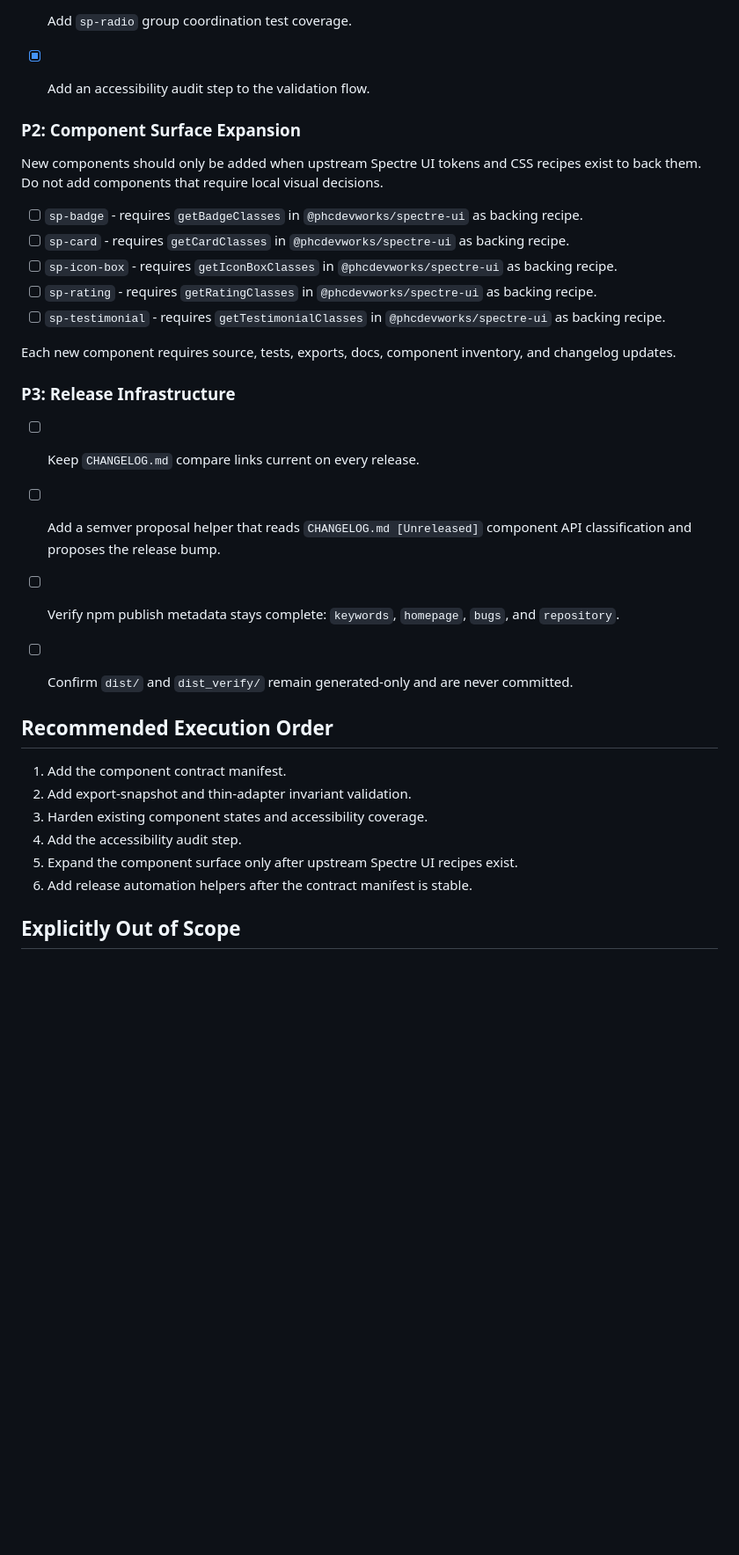
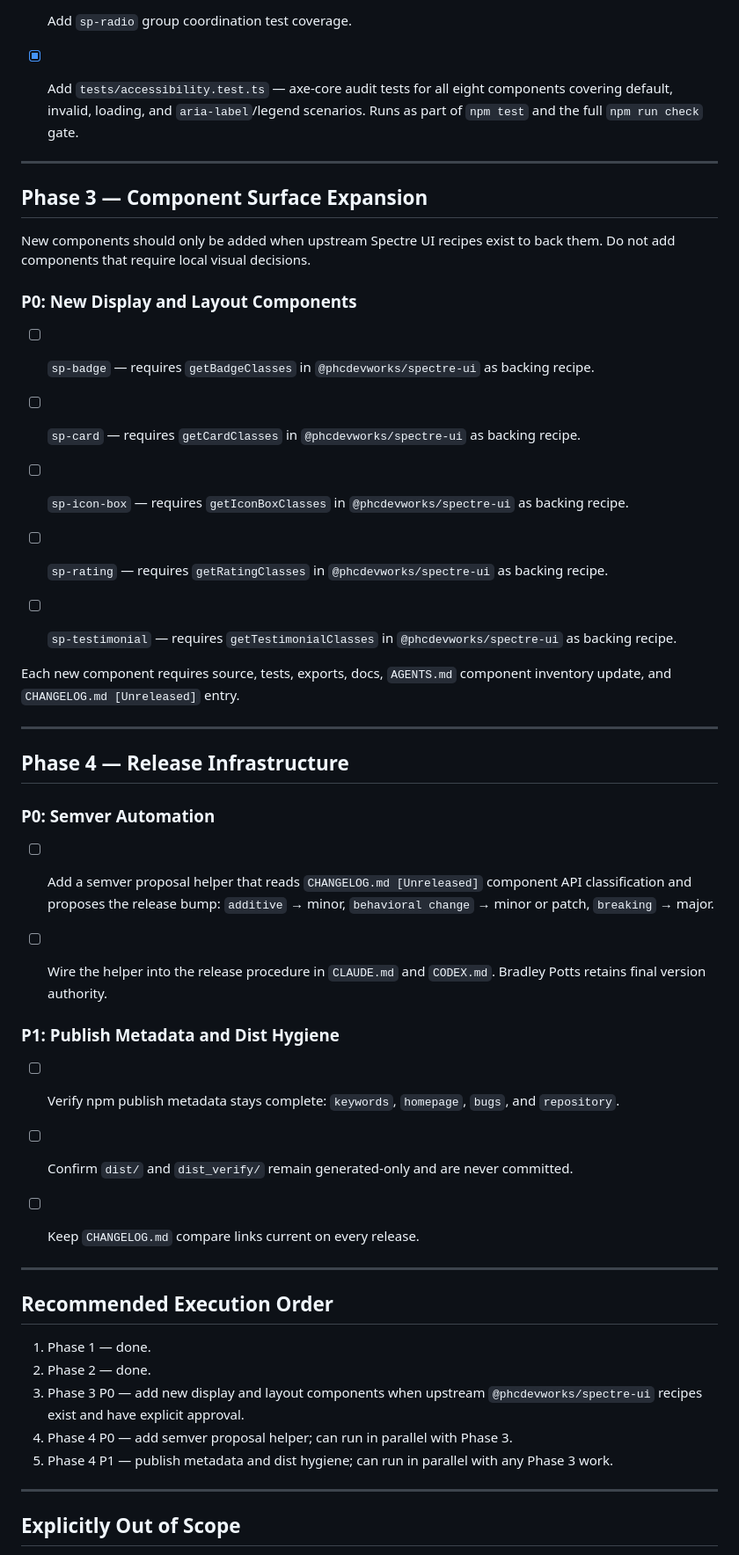
Before and after one commit to phcdevworks/spectre-components, a Markdown page: TODO.md, the part around one of its changes. Shown at 88% size. Rendered like a GitHub page; blank space fills up the shorter version.

```diff
--- a/TODO.md
+++ b/TODO.md
@@ -84,34 +85,51 @@ accessibility coverage, safe expansion, and release consistency.
 
 - [x] Add `sp-radio` group coordination test coverage.
 
-- [x] Add an accessibility audit step to the validation flow.
+- [x] Add `tests/accessibility.test.ts` — axe-core audit tests for all eight
+      components covering default, invalid, loading, and `aria-label`/legend
+      scenarios. Runs as part of `npm test` and the full `npm run check` gate.
 
-### P2: Component Surface Expansion
+---
 
-New components should only be added when upstream Spectre UI tokens and CSS
-recipes exist to back them. Do not add components that require local visual
-decisions.
+## Phase 3 — Component Surface Expansion
 
-- [ ] `sp-badge` - requires `getBadgeClasses` in `@phcdevworks/spectre-ui` as
+New components should only be added when upstream Spectre UI recipes exist to
+back them. Do not add components that require local visual decisions.
+
+### P0: New Display and Layout Components
+
+- [ ] `sp-badge` — requires `getBadgeClasses` in `@phcdevworks/spectre-ui` as
       backing recipe.
-- [ ] `sp-card` - requires `getCardClasses` in `@phcdevworks/spectre-ui` as
+
+- [ ] `sp-card` — requires `getCardClasses` in `@phcdevworks/spectre-ui` as
       backing recipe.
-- [ ] `sp-icon-box` - requires `getIconBoxClasses` in `@phcdevworks/spectre-ui`
-      as backing recipe.
-- [ ] `sp-rating` - requires `getRatingClasses` in `@phcdevworks/spectre-ui` as
-      backing recipe.
-- [ ] `sp-testimonial` - requires `getTestimonialClasses` in
+
+- [ ] `sp-icon-box` — requires `getIconBoxClasses` in
       `@phcdevworks/spectre-ui` as backing recipe.
 
-Each new component requires source, tests, exports, docs, component inventory,
-and changelog updates.
+- [ ] `sp-rating` — requires `getRatingClasses` in `@phcdevworks/spectre-ui`
+      as backing recipe.
 
-### P3: Release Infrastructure
+- [ ] `sp-testimonial` — requires `getTestimonialClasses` in
+      `@phcdevworks/spectre-ui` as backing recipe.
 
-- [ ] Keep `CHANGELOG.md` compare links current on every release.
+Each new component requires source, tests, exports, docs, `AGENTS.md`
+component inventory update, and `CHANGELOG.md [Unreleased]` entry.
+
+---
+
+## Phase 4 — Release Infrastructure
+
+### P0: Semver Automation
 
 - [ ] Add a semver proposal helper that reads `CHANGELOG.md [Unreleased]`
-      component API classification and proposes the release bump.
+      component API classification and proposes the release bump: `additive` →
+      minor, `behavioral change` → minor or patch, `breaking` → major.
+
+- [ ] Wire the helper into the release procedure in `CLAUDE.md` and `CODEX.md`.
+      Bradley Potts retains final version authority.
+
+### P1: Publish Metadata and Dist Hygiene
 
 - [ ] Verify npm publish metadata stays complete: `keywords`, `homepage`,
       `bugs`, and `repository`.
@@ -119,14 +137,21 @@ and changelog updates.
 - [ ] Confirm `dist/` and `dist_verify/` remain generated-only and are never
       committed.
 
+- [ ] Keep `CHANGELOG.md` compare links current on every release.
+
+---
+
 ## Recommended Execution Order
 
-1. Add the component contract manifest.
-2. Add export-snapshot and thin-adapter invariant validation.
-3. Harden existing component states and accessibility coverage.
-4. Add the accessibility audit step.
-5. Expand the component surface only after upstream Spectre UI recipes exist.
-6. Add release automation helpers after the contract manifest is stable.
+1. Phase 1 — done.
+2. Phase 2 — done.
+3. Phase 3 P0 — add new display and layout components when upstream
+   `@phcdevworks/spectre-ui` recipes exist and have explicit approval.
+4. Phase 4 P0 — add semver proposal helper; can run in parallel with Phase 3.
+5. Phase 4 P1 — publish metadata and dist hygiene; can run in parallel with
+   any Phase 3 work.
+
+---
 
 ## Explicitly Out of Scope
 
```
Also changed, not shown: other parts of TODO.md (+25 -24 lines), ROADMAP.md (+88 -122 lines).
